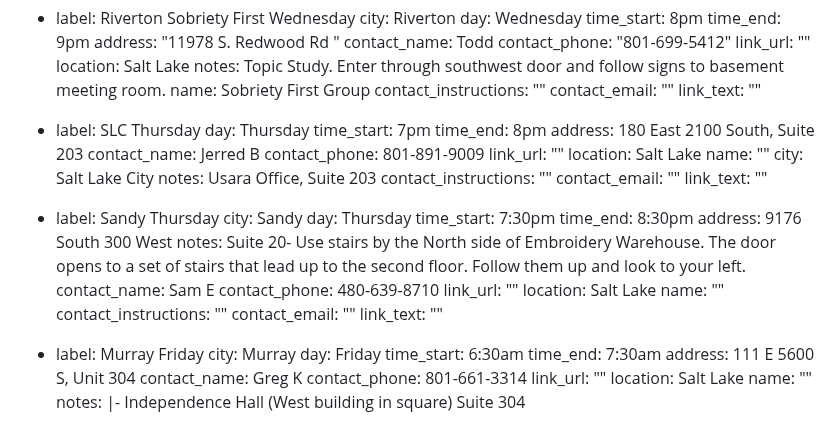
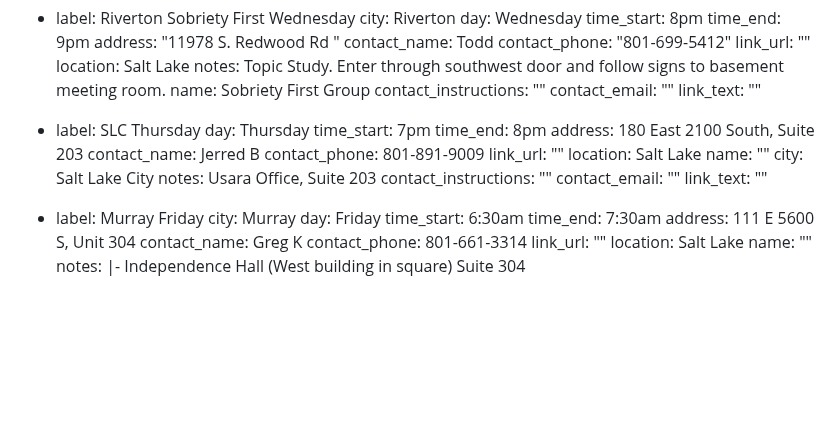
Before and after one commit to sa-utah/sautah, a Markdown page: _src/meetings.md, the part around the change. Rendered like a GitHub page; blank space fills up the shorter version.

Commit message:
Retire Sandy Thu meeting per Sam E

```diff
--- a/_src/meetings.md
+++ b/_src/meetings.md
@@ -562,24 +562,6 @@ meetings:
     contact_instructions: ""
     contact_email: ""
     link_text: ""
-  - label: Sandy Thursday
-    city: Sandy
-    day: Thursday
-    time_start: 7:30pm
-    time_end: 8:30pm
-    address: 9176 South 300 West
-    notes:
-      Suite 20- Use stairs by the North side of Embroidery Warehouse. The door
-      opens to a set of stairs that lead up to the second floor. Follow them up and
-      look to your left.
-    contact_name: Sam E
-    contact_phone: 480-639-8710
-    link_url: ""
-    location: Salt Lake
-    name: ""
-    contact_instructions: ""
-    contact_email: ""
-    link_text: ""
   - label: Murray Friday
     city: Murray
     day: Friday
```
